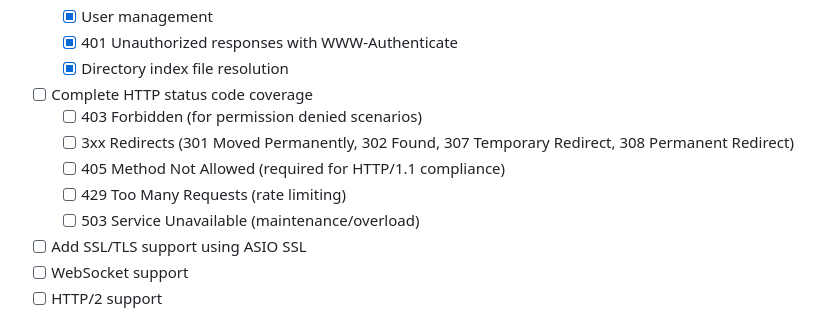
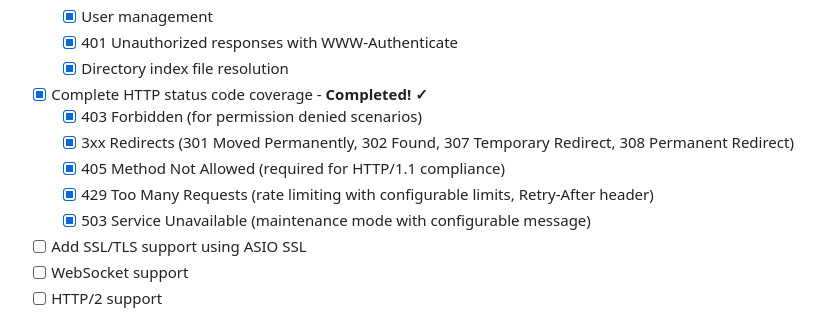
Before and after one commit to mmichie/fishjelly, a Markdown page: ROADMAP.md, the part around the change. GitHub-like rendering.

Commit message:
docs: mark HTTP status code coverage as complete in roadmap
All HTTP status codes (403, 3xx redirects, 405, 429, 503) are now implemented

```diff
--- a/ROADMAP.md
+++ b/ROADMAP.md
@@ -53,12 +53,12 @@
   - [x] User management
   - [x] 401 Unauthorized responses with WWW-Authenticate
   - [x] Directory index file resolution
-- [ ] Complete HTTP status code coverage
-  - [ ] 403 Forbidden (for permission denied scenarios)
-  - [ ] 3xx Redirects (301 Moved Permanently, 302 Found, 307 Temporary Redirect, 308 Permanent Redirect)
-  - [ ] 405 Method Not Allowed (required for HTTP/1.1 compliance)
-  - [ ] 429 Too Many Requests (rate limiting)
-  - [ ] 503 Service Unavailable (maintenance/overload)
+- [x] Complete HTTP status code coverage - **Completed! ✓**
+  - [x] 403 Forbidden (for permission denied scenarios)
+  - [x] 3xx Redirects (301 Moved Permanently, 302 Found, 307 Temporary Redirect, 308 Permanent Redirect)
+  - [x] 405 Method Not Allowed (required for HTTP/1.1 compliance)
+  - [x] 429 Too Many Requests (rate limiting with configurable limits, Retry-After header)
+  - [x] 503 Service Unavailable (maintenance mode with configurable message)
 - [ ] Add SSL/TLS support using ASIO SSL
 - [ ] WebSocket support
 - [ ] HTTP/2 support
```
